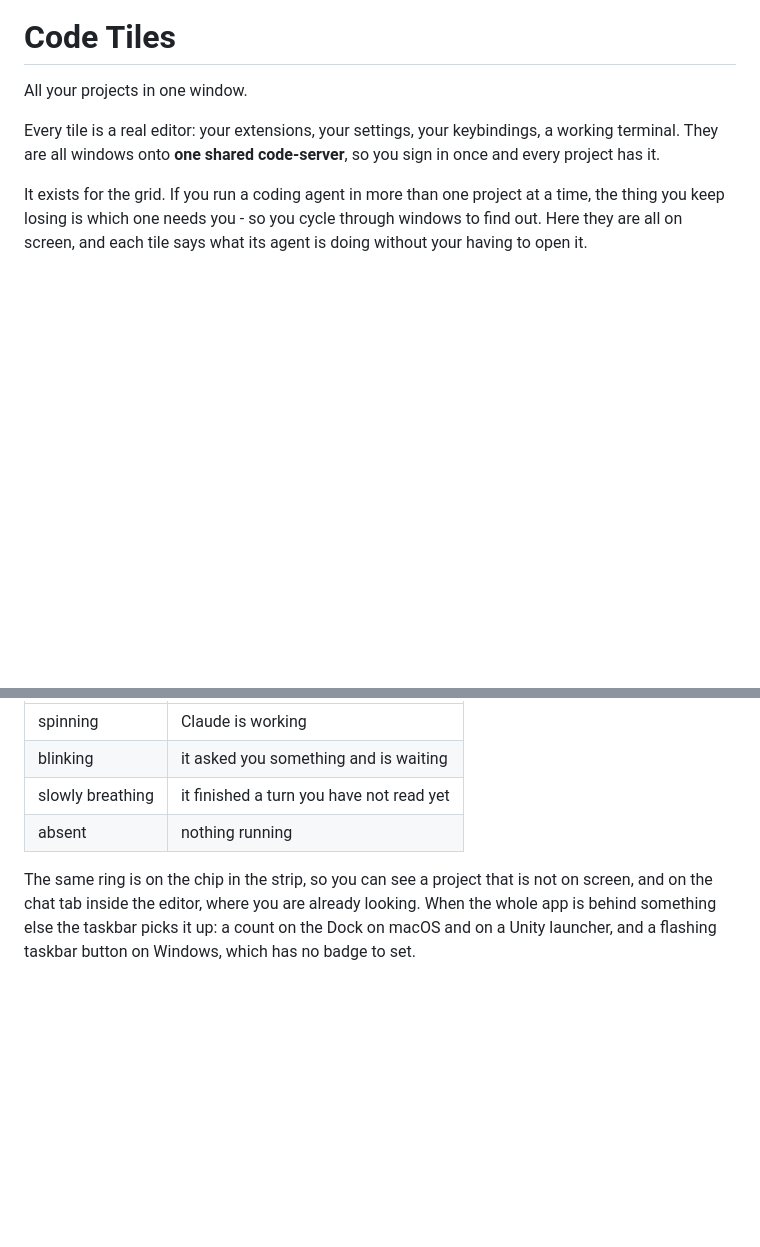
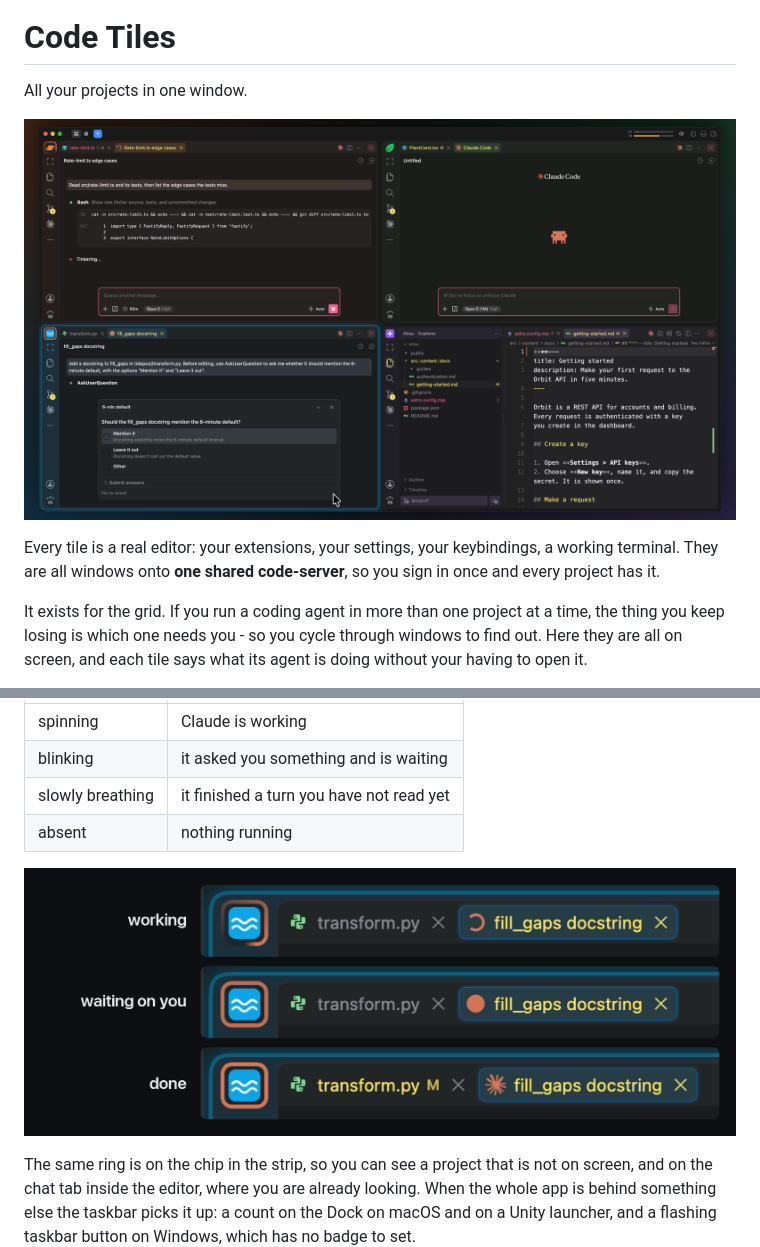
Before and after one commit to jpbarbosa/code-tiles, a Markdown page: README.md, 2 parts joined by grey strips. GitHub-like rendering; pictures changed too: docs/rings.png (added), docs/screenshot.png (added); blank space fills up the shorter version.

Commit message:
The README had no picture of the app, only its icon
A screenshot under the tagline: four projects in one window, Claude working in orbit and waiting on
an answer in tidepool, which is the "which one needs me" the opening paragraphs describe. It is a
frame of the demo video scaled to 1920x1080, twice the width GitHub draws a README at.

At that width a ring is about a pixel, so the table of ring states gets its own image: tidepool's
corner cropped from the video's close-up at working, waiting on you and done, the chat tab beside
it showing the same state.

Checked: both scaled to 880 px wide; the tiles, the question and each ring read, and no crop edge
cuts through text.

Co-Authored-By: Claude Opus 5 (1M context) <noreply@anthropic.com>

```diff
--- a/README.md
+++ b/README.md
@@ -3,6 +3,8 @@
 # Code Tiles
 
 All your projects in one window.
+
+![Four projects in one window: Claude working in orbit, and in tidepool asking a question that waits on you](docs/screenshot.png)
 
 Every tile is a real editor: your extensions, your settings, your keybindings, a working terminal.
 They are all windows onto **one shared code-server**, so you sign in once and every project has it.
@@ -64,6 +66,8 @@ Every tile shows a small ring around its project icon, and the ring's **movement
 | blinking | it asked you something and is waiting |
 | slowly breathing | it finished a turn you have not read yet |
 | absent | nothing running |
+
+![One project's ring and chat tab while Claude is working, while it waits on you, and once it is done](docs/rings.png)
 
 The same ring is on the chip in the strip, so you can see a project that is not on screen, and on
 the chat tab inside the editor, where you are already looking. When the whole app is behind
```
